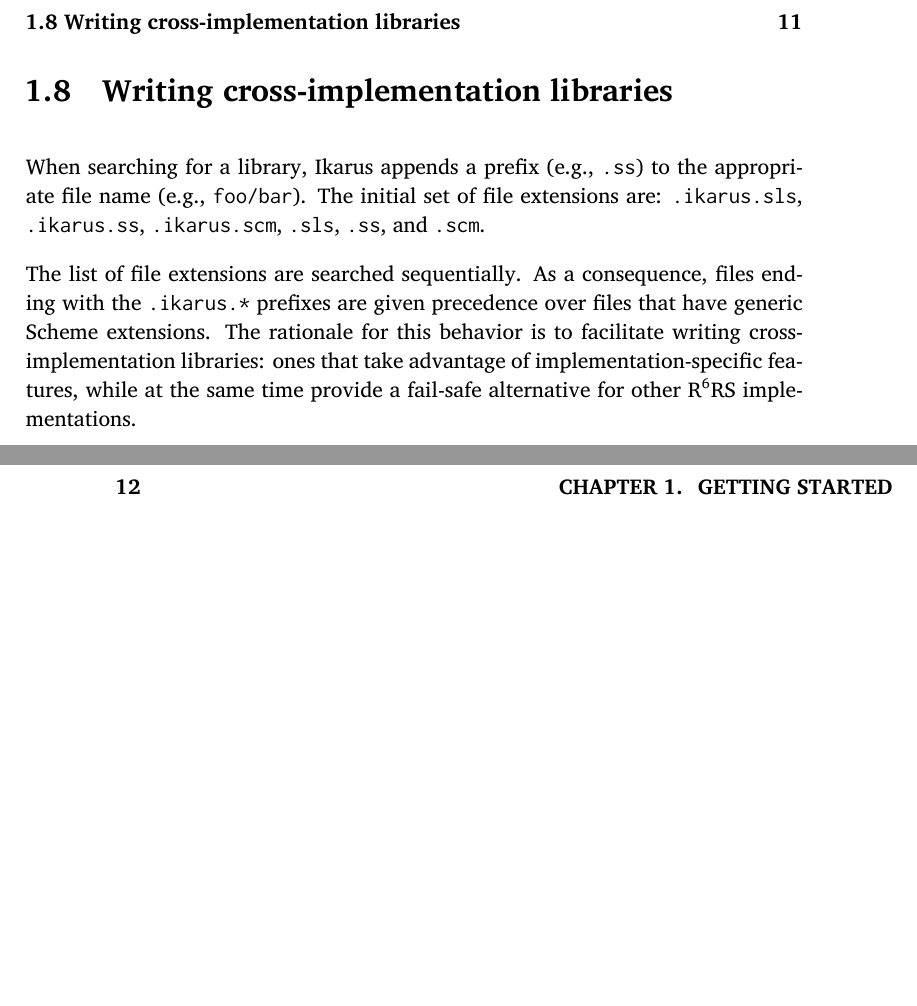
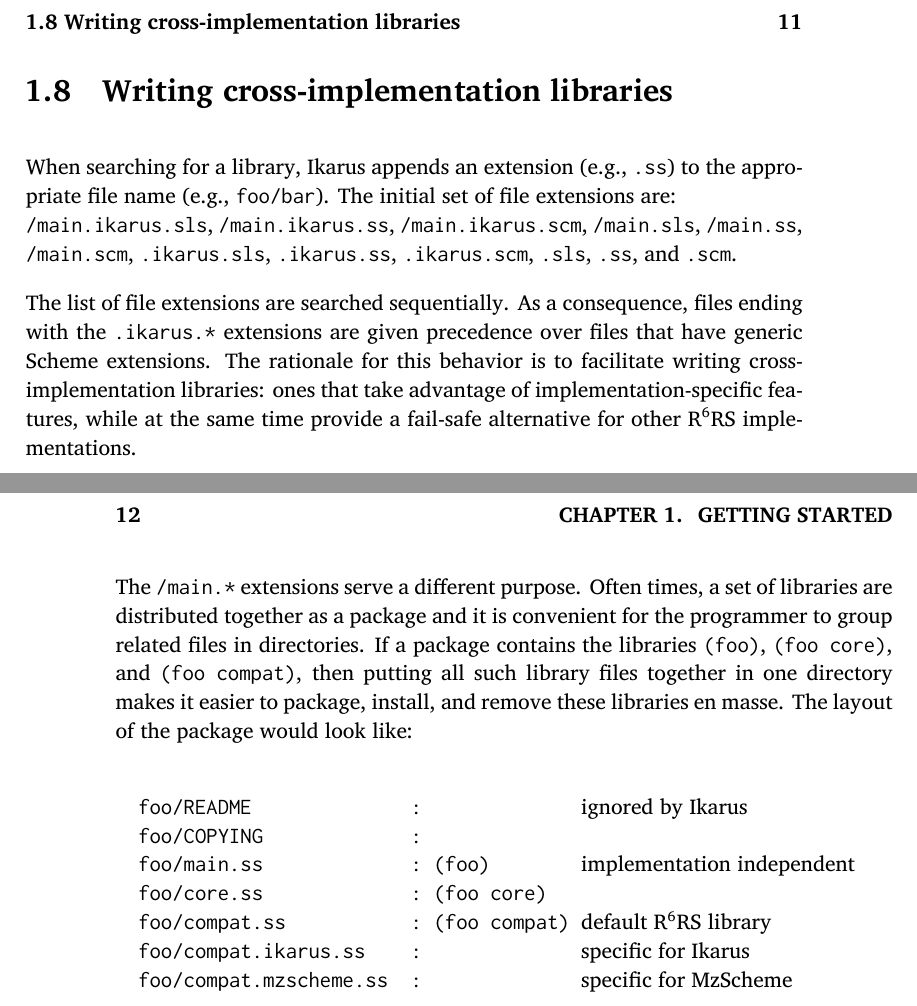
Before and after one commit to hyln9/ikarus, a LaTeX thesis (doc/ikarus-scheme-users-guide.tex): two parts of pages 15 and 16 of 83, joined at a grey line, cut so that both start at the same text, the shorter picture padded with empty space. Compiled offline with XeLaTeX; a missing font is replaced by an installed copy or a similar font.

Commit message:
- Changed set of library extensions to be:     ("/main.ikarus.sls" "/main.ikarus.ss" "/main.ikarus.scm"      "/main.sls" "/main.ss" "/main.scm" ".ikarus.sls"      ".ikarus.ss" ".ikarus.scm" ".sls" ".ss" ".scm")   and updated documentation accordingly.

```diff
--- a/doc/ikarus-scheme-users-guide.tex
+++ b/doc/ikarus-scheme-users-guide.tex
@@ -616,14 +616,18 @@
 
 \section{Writing cross-implementation libraries}
 
-When searching for a library, Ikarus appends a prefix (e.g.,
+When searching for a library, Ikarus appends an extension (e.g.,
 \verb|.ss|) to the appropriate file name (e.g., \verb|foo/bar|).
-The initial set of file extensions are: \verb|.ikarus.sls|,
+The initial set of file extensions are: \\
+\verb|/main.ikarus.sls|,
+\verb|/main.ikarus.ss|, \verb|/main.ikarus.scm|,
+\verb|/main.sls|, \verb|/main.ss|, \verb|/main.scm|,
+\verb|.ikarus.sls|,
 \verb|.ikarus.ss|, \verb|.ikarus.scm|,
 \verb|.sls|, \verb|.ss|, and \verb|.scm|.
 
 The list of file extensions are searched sequentially.  As a
-consequence, files ending with the \verb|.ikarus.*| prefixes are
+consequence, files ending with the \verb|.ikarus.*| extensions are
 given precedence over files that have generic Scheme extensions.
 The rationale for this behavior is to facilitate writing
 cross-implementation libraries: ones that take advantage of
@@ -660,6 +664,30 @@
     (newline port)))
 \end{CodeInline}
 
+The \verb|/main.*| extensions serve a different purpose.  Often
+times, a set of libraries are distributed together as a package and
+it is convenient for the programmer to group related files in
+directories.  If a package contains the libraries \verb|(foo)|,
+\verb|(foo core)|, and \verb|(foo compat)|, then putting all such
+library files together in one directory makes it easier to
+package, install, and remove these libraries en masse.  The layout
+of the package would look like:
+
+\DefineVerbatimEnvironment{Code}{Verbatim}
+ {%baselinestretch=1.1,
+  %frame=single,
+  %framerule=0.5pt,
+  commandchars=\\\{\}}
+
+\begin{Code}
+  foo/README              :              {\textrm{ignored by Ikarus}}
+  foo/COPYING             :
+  foo/main.ss             : (foo)        {\textrm{implementation independent}}
+  foo/core.ss             : (foo core)
+  foo/compat.ss           : (foo compat) {\textrm{default \rnrs{6} library}}
+  foo/compat.ikarus.ss    :              {\textrm{specific for Ikarus}}
+  foo/compat.mzscheme.ss  :              {\textrm{specific for MzScheme}}
+\end{Code}
 
 \chapter{\rnrs{6} Crash Course}
 
```
Also changed, not shown: doc/ikarus-scheme-users-guide.pdf (deleted), doc/ikarus-scheme-users-guide.tex (6 more changed lines), 2 other files.
